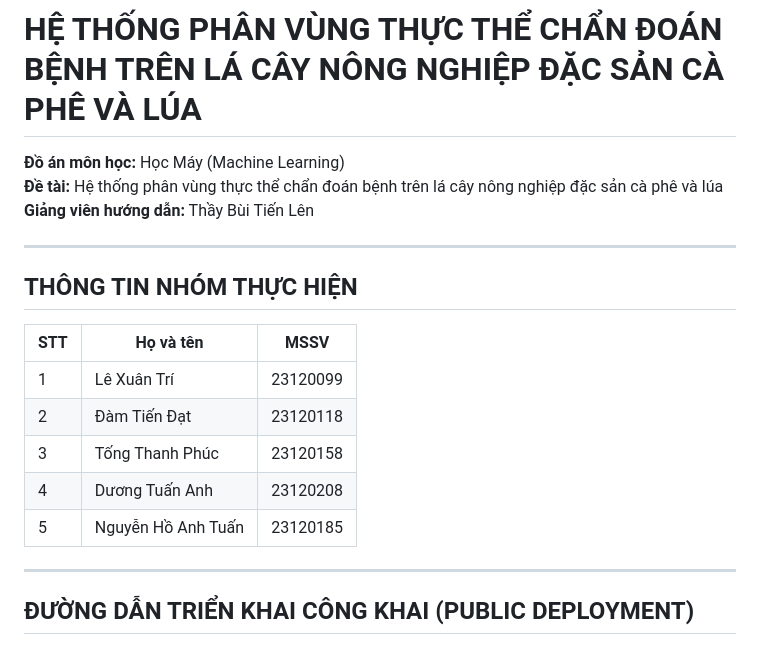
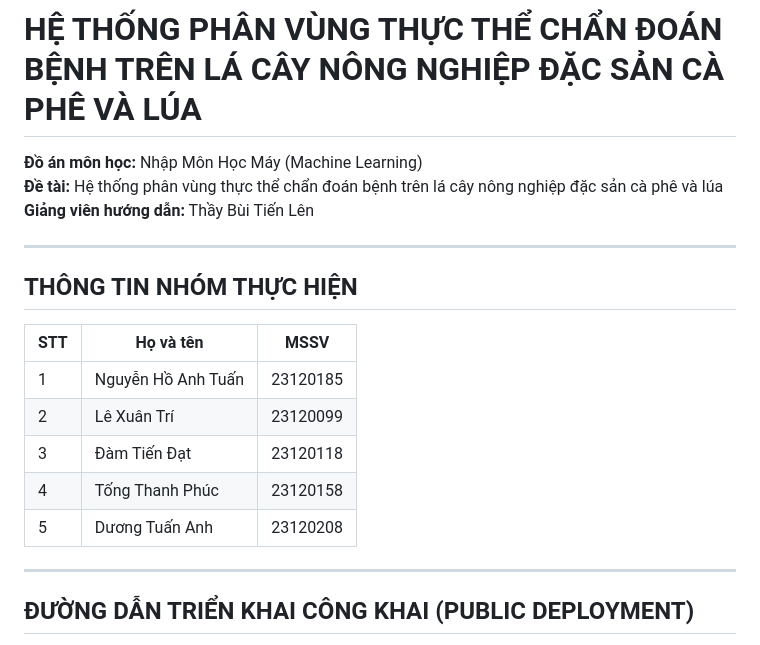
Before and after one commit to nh-atuan/ml-vietnam-plant-disease-detection, a Markdown page: submission/README.md, the part around the change. Drawn GitHub-style.

Commit message:
docs(readme): update course title and reorder team members

```diff
--- a/submission/README.md
+++ b/submission/README.md
@@ -1,6 +1,6 @@
 # HỆ THỐNG PHÂN VÙNG THỰC THỂ CHẨN ĐOÁN BỆNH TRÊN LÁ CÂY NÔNG NGHIỆP ĐẶC SẢN CÀ PHÊ VÀ LÚA
 
-**Đồ án môn học:** Học Máy (Machine Learning)
+**Đồ án môn học:** Nhập Môn Học Máy (Machine Learning)
 **Đề tài:** Hệ thống phân vùng thực thể chẩn đoán bệnh trên lá cây nông nghiệp đặc sản cà phê và lúa
 **Giảng viên hướng dẫn:** Thầy Bùi Tiến Lên
 
@@ -10,11 +10,11 @@
 
 | STT | Họ và tên | MSSV |
 |-----|-----------|------|
-| 1 | Lê Xuân Trí | 23120099 |
-| 2 | Đàm Tiến Đạt | 23120118 |
-| 3 | Tống Thanh Phúc | 23120158 |
-| 4 | Dương Tuấn Anh | 23120208 |
-| 5 | Nguyễn Hồ Anh Tuấn | 23120185 |
+| 1 | Nguyễn Hồ Anh Tuấn | 23120185 |
+| 2 | Lê Xuân Trí | 23120099 |
+| 3 | Đàm Tiến Đạt | 23120118 |
+| 4 | Tống Thanh Phúc | 23120158 |
+| 5 | Dương Tuấn Anh | 23120208 |
 
 ---
 
```
